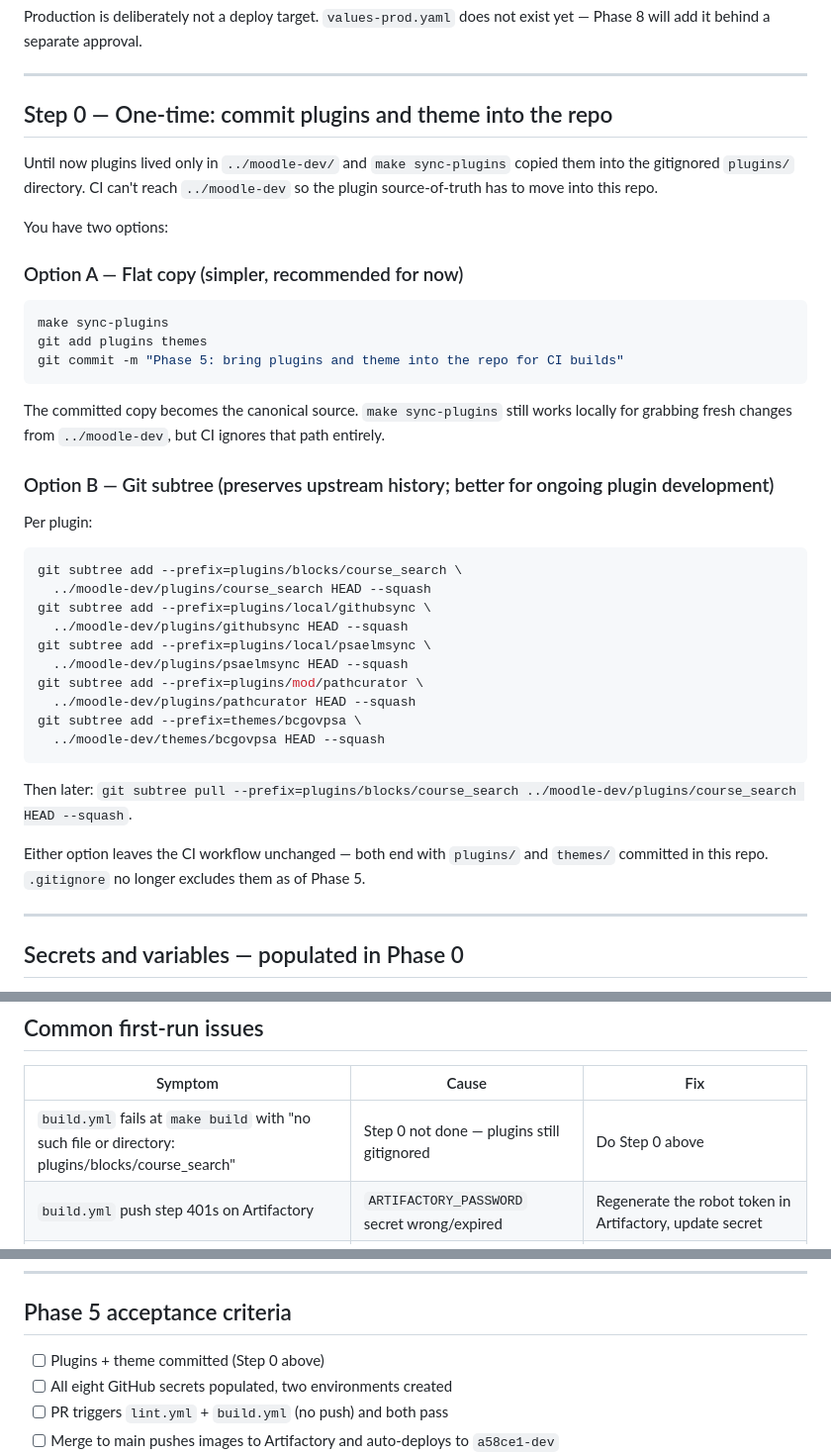
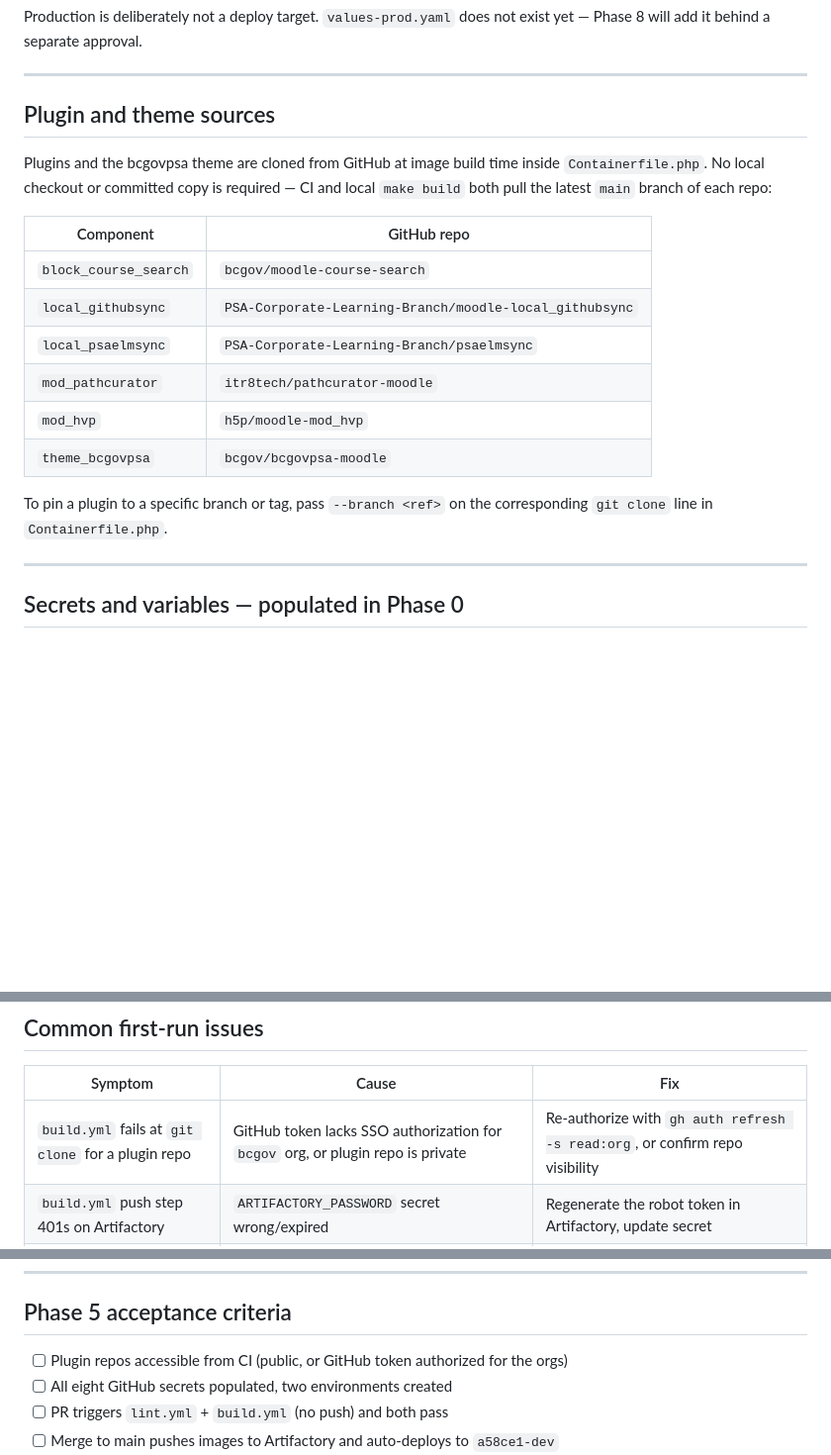
Before and after one commit to bcgov/psa-moodle, a Markdown page: docs/phase5-cicd.md, 3 parts joined by grey strips. Shown at 99% size. GitHub-like rendering; blank space fills up the shorter version.

Commit message:
Update Phase 2 and 5 docs for GitHub-cloned plugins
Remove references to make sync-plugins, ../moodle-dev, and the
"Step 0: commit plugins" section. Plugins are now cloned from
GitHub at build time — no local checkout or committed copy needed.

````diff
--- a/docs/phase5-cicd.md
+++ b/docs/phase5-cicd.md
@@ -12,42 +12,20 @@ Production is deliberately not a deploy target. `values-prod.yaml` does not exis
 
 ---
 
-## Step 0 — One-time: commit plugins and theme into the repo
+## Plugin and theme sources
 
-Until now plugins lived only in `../moodle-dev/` and `make sync-plugins` copied them into the gitignored `plugins/` directory. CI can't reach `../moodle-dev` so the plugin source-of-truth has to move into this repo.
+Plugins and the bcgovpsa theme are cloned from GitHub at image build time inside `Containerfile.php`. No local checkout or committed copy is required — CI and local `make build` both pull the latest `main` branch of each repo:
 
-You have two options:
+| Component | GitHub repo |
+|---|---|
+| `block_course_search` | `bcgov/moodle-course-search` |
+| `local_githubsync` | `PSA-Corporate-Learning-Branch/moodle-local_githubsync` |
+| `local_psaelmsync` | `PSA-Corporate-Learning-Branch/psaelmsync` |
+| `mod_pathcurator` | `itr8tech/pathcurator-moodle` |
+| `mod_hvp` | `h5p/moodle-mod_hvp` |
+| `theme_bcgovpsa` | `bcgov/bcgovpsa-moodle` |
 
-### Option A — Flat copy (simpler, recommended for now)
-
-```sh
-make sync-plugins
-git add plugins themes
-git commit -m "Phase 5: bring plugins and theme into the repo for CI builds"
-```
-
-The committed copy becomes the canonical source. `make sync-plugins` still works locally for grabbing fresh changes from `../moodle-dev`, but CI ignores that path entirely.
-
-### Option B — Git subtree (preserves upstream history; better for ongoing plugin development)
-
-Per plugin:
-
-```sh
-git subtree add --prefix=plugins/blocks/course_search \
-  ../moodle-dev/plugins/course_search HEAD --squash
-git subtree add --prefix=plugins/local/githubsync \
-  ../moodle-dev/plugins/githubsync HEAD --squash
-git subtree add --prefix=plugins/local/psaelmsync \
-  ../moodle-dev/plugins/psaelmsync HEAD --squash
-git subtree add --prefix=plugins/mod/pathcurator \
-  ../moodle-dev/plugins/pathcurator HEAD --squash
-git subtree add --prefix=themes/bcgovpsa \
-  ../moodle-dev/themes/bcgovpsa HEAD --squash
-```
-
-Then later: `git subtree pull --prefix=plugins/blocks/course_search ../moodle-dev/plugins/course_search HEAD --squash`.
-
-Either option leaves the CI workflow unchanged — both end with `plugins/` and `themes/` committed in this repo. `.gitignore` no longer excludes them as of Phase 5.
+To pin a plugin to a specific branch or tag, pass `--branch <ref>` on the corresponding `git clone` line in `Containerfile.php`.
 
 ---
 
@@ -154,7 +132,7 @@ Don't. If a Moodle schema upgrade went bad, restore from pgBackRest (see Phase 6
 
 | Symptom | Cause | Fix |
 |---|---|---|
-| `build.yml` fails at `make build` with "no such file or directory: plugins/blocks/course_search" | Step 0 not done — plugins still gitignored | Do Step 0 above |
+| `build.yml` fails at `git clone` for a plugin repo | GitHub token lacks SSO authorization for `bcgov` org, or plugin repo is private | Re-authorize with `gh auth refresh -s read:org`, or confirm repo visibility |
 | `build.yml` push step 401s on Artifactory | `ARTIFACTORY_PASSWORD` secret wrong/expired | Regenerate the robot token in Artifactory, update secret |
 | `deploy.yml` fails at `oc login` | Token wrong, or SA rolebinding missing | Re-do Phase 0 Steps 1–4 for the target namespace |
 | `Moodle CLI upgrade` step times out | The php Deployment didn't roll | Inspect `oc rollout status` output in the job logs; usually a Helm value problem |
@@ -165,7 +143,7 @@ Don't. If a Moodle schema upgrade went bad, restore from pgBackRest (see Phase 6
 
 ## Phase 5 acceptance criteria
 
-- [ ] Plugins + theme committed (Step 0 above)
+- [ ] Plugin repos accessible from CI (public, or GitHub token authorized for the orgs)
 - [ ] All eight GitHub secrets populated, two environments created
 - [ ] PR triggers `lint.yml` + `build.yml` (no push) and both pass
 - [ ] Merge to main pushes images to Artifactory and auto-deploys to `a58ce1-dev`
````
Also changed, not shown: docs/phase2-images.md (+0 -3 lines).
